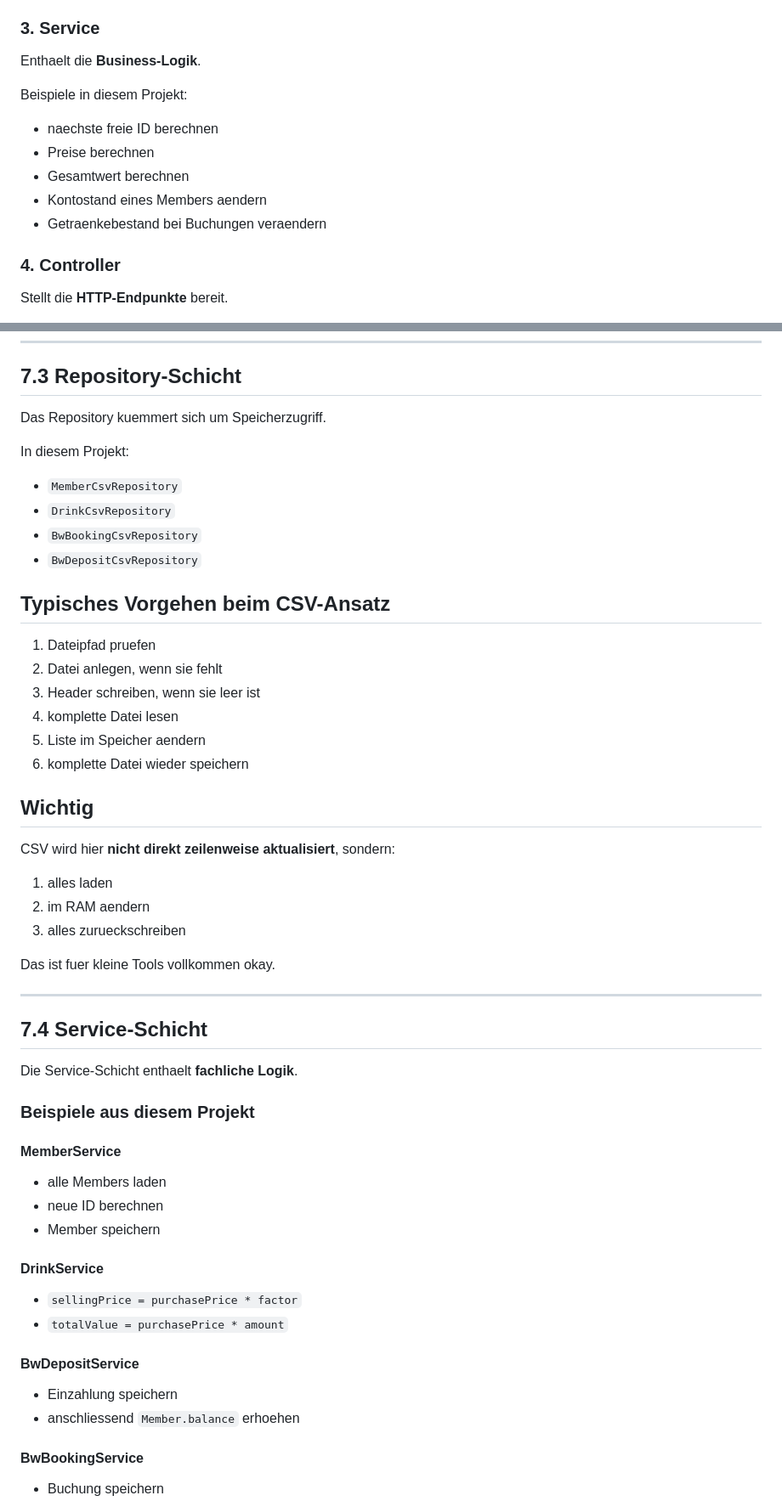
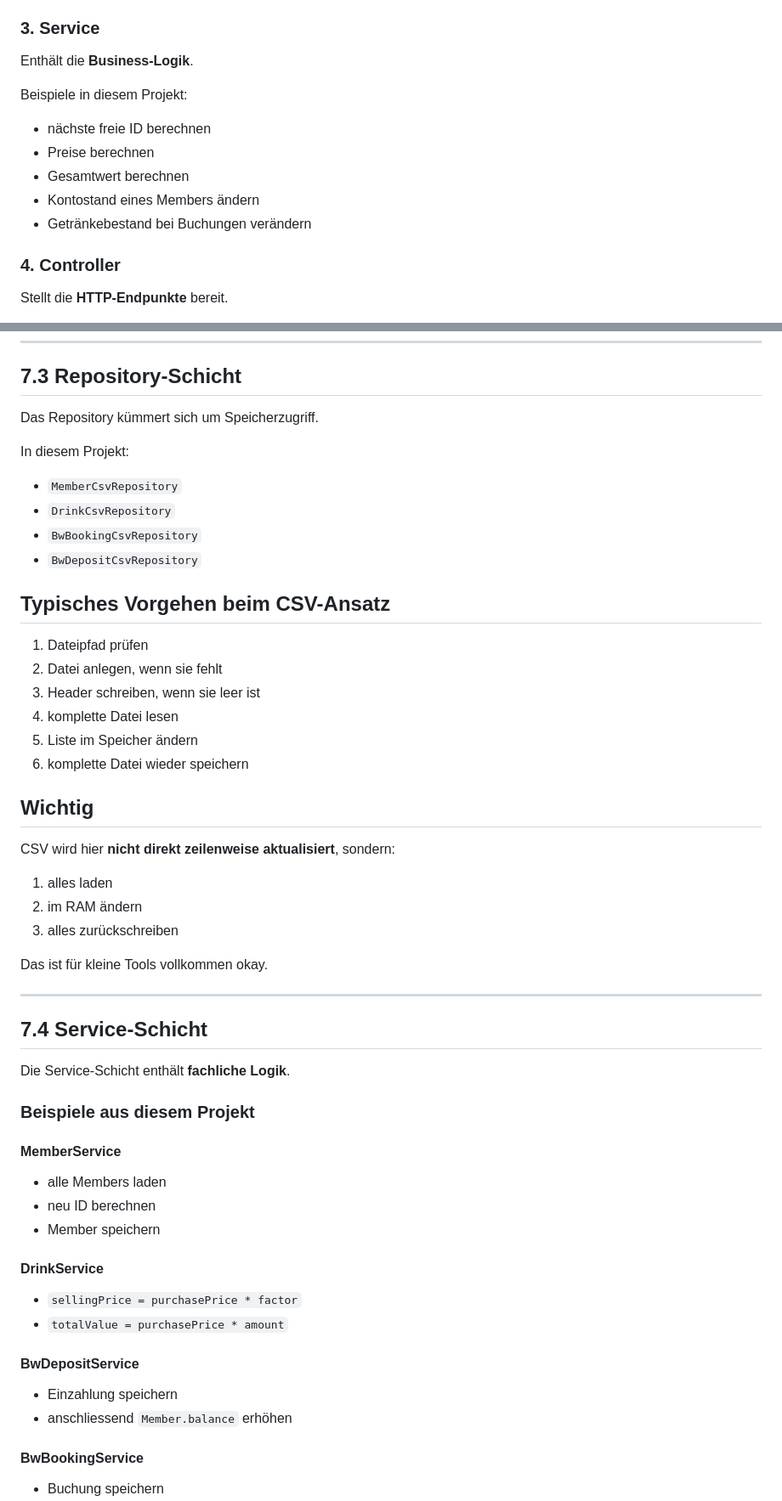
Before and after one commit to TobiasBittermann/ASZ_Inventory, a Markdown page: CHEAT_SHEET.md, 2 parts joined by grey strips. Shown at 85% size. GitHub-like rendering.

```diff
--- a/CHEAT_SHEET.md
+++ b/CHEAT_SHEET.md
@@ -95,15 +95,15 @@ Hier konkret:
 - Header schreiben, wenn Datei leer ist
 
 ### 3. Service
-Enthaelt die **Business-Logik**.
+Enthält die **Business-Logik**.
 
 Beispiele in diesem Projekt:
 
-- naechste freie ID berechnen
+- nächste freie ID berechnen
 - Preise berechnen
 - Gesamtwert berechnen
-- Kontostand eines Members aendern
-- Getraenkebestand bei Buchungen veraendern
+- Kontostand eines Members ändern
+- Getränkebestand bei Buchungen verändern
 
 ### 4. Controller
 Stellt die **HTTP-Endpunkte** bereit.
@@ -315,7 +315,7 @@ public class Member {
 
 ## 7.3 Repository-Schicht
 
-Das Repository kuemmert sich um Speicherzugriff.
+Das Repository kümmert sich um Speicherzugriff.
 
 In diesem Projekt:
 
@@ -326,11 +326,11 @@ In diesem Projekt:
 
 ## Typisches Vorgehen beim CSV-Ansatz
 
-1. Dateipfad pruefen
+1. Dateipfad prüfen
 2. Datei anlegen, wenn sie fehlt
 3. Header schreiben, wenn sie leer ist
 4. komplette Datei lesen
-5. Liste im Speicher aendern
+5. Liste im Speicher ändern
 6. komplette Datei wieder speichern
 
 ## Wichtig
@@ -338,23 +338,23 @@ In diesem Projekt:
 CSV wird hier **nicht direkt zeilenweise aktualisiert**, sondern:
 
 1. alles laden
-2. im RAM aendern
-3. alles zurueckschreiben
+2. im RAM ändern
+3. alles zurückschreiben
 
-Das ist fuer kleine Tools vollkommen okay.
+Das ist für kleine Tools vollkommen okay.
 
 ---
 
 ## 7.4 Service-Schicht
 
-Die Service-Schicht enthaelt **fachliche Logik**.
+Die Service-Schicht enthält **fachliche Logik**.
 
 ### Beispiele aus diesem Projekt
 
 #### MemberService
 
 - alle Members laden
-- neue ID berechnen
+- neu ID berechnen
 - Member speichern
 
 #### DrinkService
@@ -365,7 +365,7 @@ Die Service-Schicht enthaelt **fachliche Logik**.
 #### BwDepositService
 
 - Einzahlung speichern
-- anschliessend `Member.balance` erhoehen
+- anschliessend `Member.balance` erhöhen
 
 #### BwBookingService
 
```
Also changed, not shown: other parts of CHEAT_SHEET.md (+71 -71 lines).
